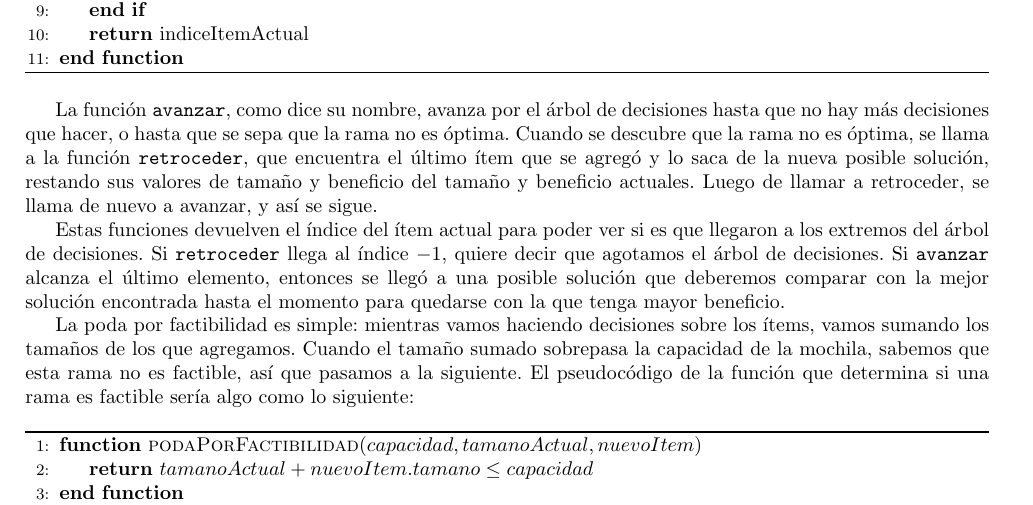
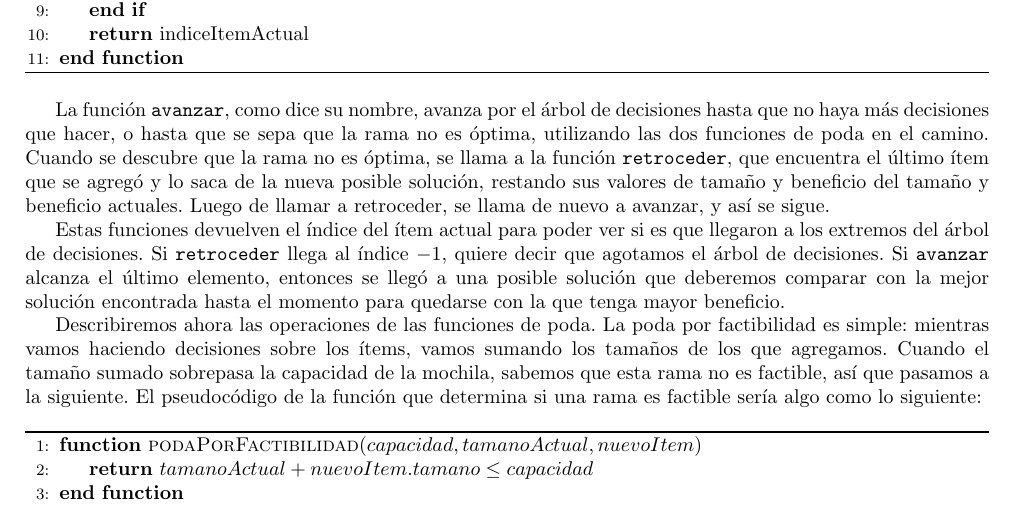
Before and after one commit to ericbrandwein/algo3-tp1, a LaTeX document (informe/informe.tex): part of page 8 of 13, cut so that both start at the same text. Compiled offline with pdfLaTeX.

Commit message:
Describe mejor como se usan las podas

```diff
--- a/informe/informe.tex
+++ b/informe/informe.tex
@@ -254,11 +254,11 @@ A diferencia del algoritmo de Fuerza Bruta, para no probar con combinaciones de
 \end{algorithmic}
 \end{algorithm}
 
-La función \texttt{avanzar}, como dice su nombre, avanza por el árbol de decisiones hasta que no hay más decisiones que hacer, o hasta que se sepa que la rama no es óptima. Cuando se descubre que la rama no es óptima, se llama a la función \texttt{retroceder}, que encuentra el último ítem que se agregó y lo saca de la nueva posible solución, restando sus valores de tamaño y beneficio del tamaño y beneficio actuales. Luego de llamar a retroceder, se llama de nuevo a avanzar, y así se sigue.\par
+La función \texttt{avanzar}, como dice su nombre, avanza por el árbol de decisiones hasta que no haya más decisiones que hacer, o hasta que se sepa que la rama no es óptima, utilizando las dos funciones de poda en el camino. Cuando se descubre que la rama no es óptima, se llama a la función \texttt{retroceder}, que encuentra el último ítem que se agregó y lo saca de la nueva posible solución, restando sus valores de tamaño y beneficio del tamaño y beneficio actuales. Luego de llamar a retroceder, se llama de nuevo a avanzar, y así se sigue.\par
 
 Estas funciones devuelven el índice del ítem actual para poder ver si es que llegaron a los extremos del árbol de decisiones. Si \texttt{retroceder} llega al índice $-1$, quiere decir que agotamos el árbol de decisiones. Si \texttt{avanzar} alcanza el último elemento, entonces se llegó a una posible solución que deberemos comparar con la mejor solución encontrada hasta el momento para quedarse con la que tenga mayor beneficio.\par
 
-La poda por factibilidad es simple: mientras vamos haciendo decisiones sobre los ítems, vamos sumando los tamaños de los que agregamos. Cuando el tamaño sumado sobrepasa la capacidad de la mochila, sabemos que esta rama no es factible, así que pasamos a la siguiente. El pseudocódigo de la función que determina si una rama es factible sería algo como lo siguiente:
+Describiremos ahora las operaciones de las funciones de poda. La poda por factibilidad es simple: mientras vamos haciendo decisiones sobre los ítems, vamos sumando los tamaños de los que agregamos. Cuando el tamaño sumado sobrepasa la capacidad de la mochila, sabemos que esta rama no es factible, así que pasamos a la siguiente. El pseudocódigo de la función que determina si una rama es factible sería algo como lo siguiente:
 
 \begin{algorithm}
 \begin{algorithmic}[1]
```
